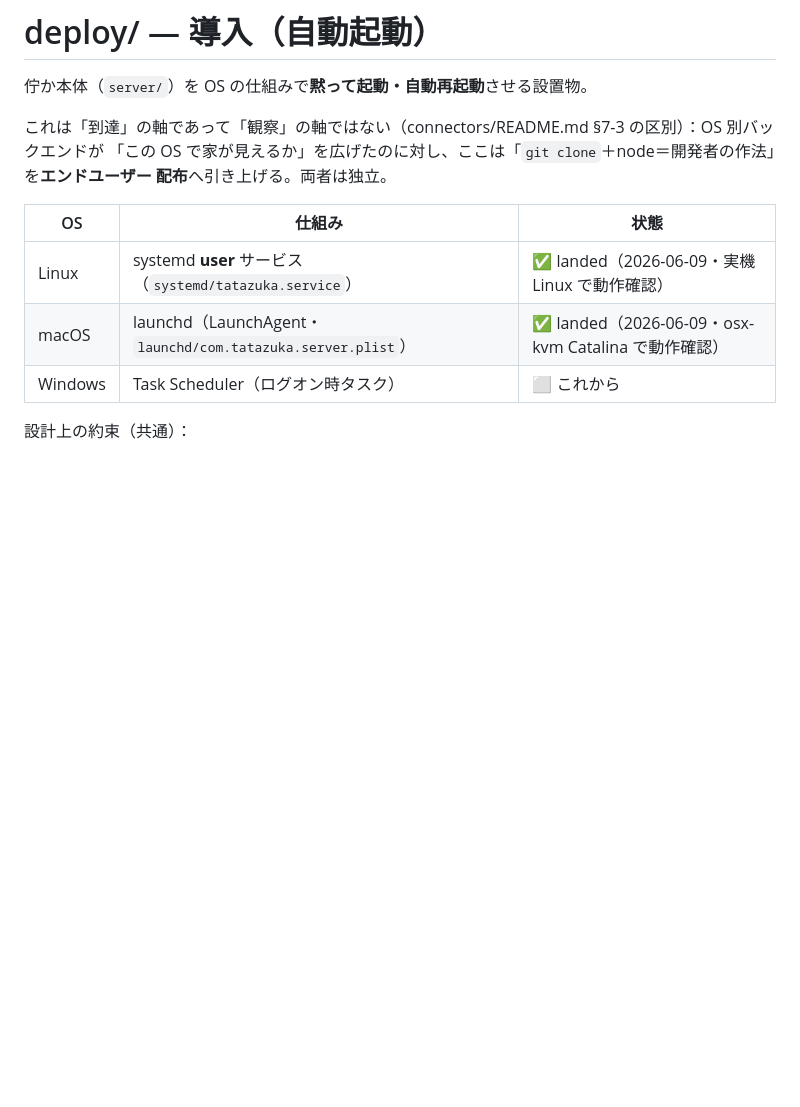
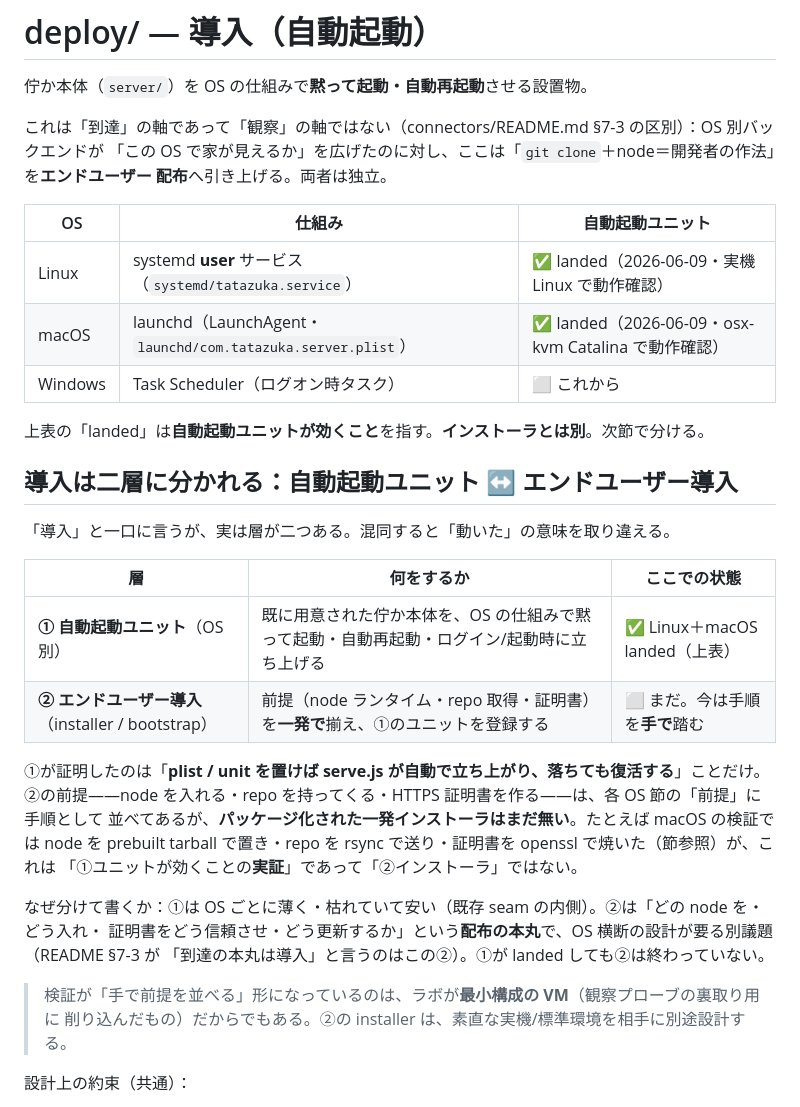
Before and after one commit to AideaHandesen-dvs/tatazuka, a Markdown page: deploy/README.md, the part around the change. Rendered like a GitHub page; blank space fills up the shorter version.

Commit message:
docs: 導入を二層に分けて明記（自動起動ユニット=landed ↔ エンドユーザー導入=未）
「Mac で動いた」を「インストーラができた」と取り違えないため、deploy/README.md に二層を立てる：
①自動起動ユニット（OS別 plist/unit）＝Linux+macOS landed ②エンドユーザー導入（node+repo+証明書を
一発で揃える installer）＝まだ手作業。①の実証（mac で node tarball/rsync/openssl で前提を手で並べた）は
②ではない。README §9 ロードマップも同じ粒度に揃える。検証が手作業なのは最小構成 VM ゆえ、も中立に付記。

Co-Authored-By: Claude Opus 4.8 (1M context) <noreply@anthropic.com>

```diff
--- a/deploy/README.md
+++ b/deploy/README.md
@@ -6,11 +6,35 @@
 「この OS で家が見えるか」を広げたのに対し、ここは「`git clone`＋node＝開発者の作法」を**エンドユーザー
 配布**へ引き上げる。両者は独立。
 
-| OS | 仕組み | 状態 |
+| OS | 仕組み | 自動起動ユニット |
 |---|---|---|
 | Linux | systemd **user** サービス（`systemd/tatazuka.service`） | ✅ landed（2026-06-09・実機 Linux で動作確認） |
 | macOS | launchd（LaunchAgent・`launchd/com.tatazuka.server.plist`） | ✅ landed（2026-06-09・osx-kvm Catalina で動作確認） |
 | Windows | Task Scheduler（ログオン時タスク） | ⬜ これから |
+
+上表の「landed」は**自動起動ユニットが効くこと**を指す。**インストーラとは別**。次節で分ける。
+
+## 導入は二層に分かれる：自動起動ユニット ↔ エンドユーザー導入
+
+「導入」と一口に言うが、実は層が二つある。混同すると「動いた」の意味を取り違える。
+
+| 層 | 何をするか | ここでの状態 |
+|---|---|---|
+| **① 自動起動ユニット**（OS別） | 既に用意された佇か本体を、OS の仕組みで黙って起動・自動再起動・ログイン/起動時に立ち上げる | ✅ Linux＋macOS landed（上表） |
+| **② エンドユーザー導入**（installer / bootstrap） | 前提（node ランタイム・repo 取得・証明書）を**一発で**揃え、①のユニットを登録する | ⬜ まだ。今は手順を**手で**踏む |
+
+①が証明したのは「**plist / unit を置けば serve.js が自動で立ち上がり、落ちても復活する**」ことだけ。
+②の前提——node を入れる・repo を持ってくる・HTTPS 証明書を作る——は、各 OS 節の「前提」に手順として
+並べてあるが、**パッケージ化された一発インストーラはまだ無い**。たとえば macOS の検証では node を
+prebuilt tarball で置き・repo を rsync で送り・証明書を openssl で焼いた（節参照）が、これは
+「①ユニットが効くことの**実証**」であって「②インストーラ」ではない。
+
+なぜ分けて書くか：①は OS ごとに薄く・枯れていて安い（既存 seam の内側）。②は「どの node を・どう入れ・
+証明書をどう信頼させ・どう更新するか」という**配布の本丸**で、OS 横断の設計が要る別議題（README §7-3 が
+「到達の本丸は導入」と言うのはこの②）。①が landed しても②は終わっていない。
+
+> 検証が「手で前提を並べる」形になっているのは、ラボが**最小構成の VM**（観察プローブの裏取り用に
+> 削り込んだもの）だからでもある。②の installer は、素直な実機/標準環境を相手に別途設計する。
 
 設計上の約束（共通）：
 
```
Also changed, not shown: README.md (+1 -1 lines).
